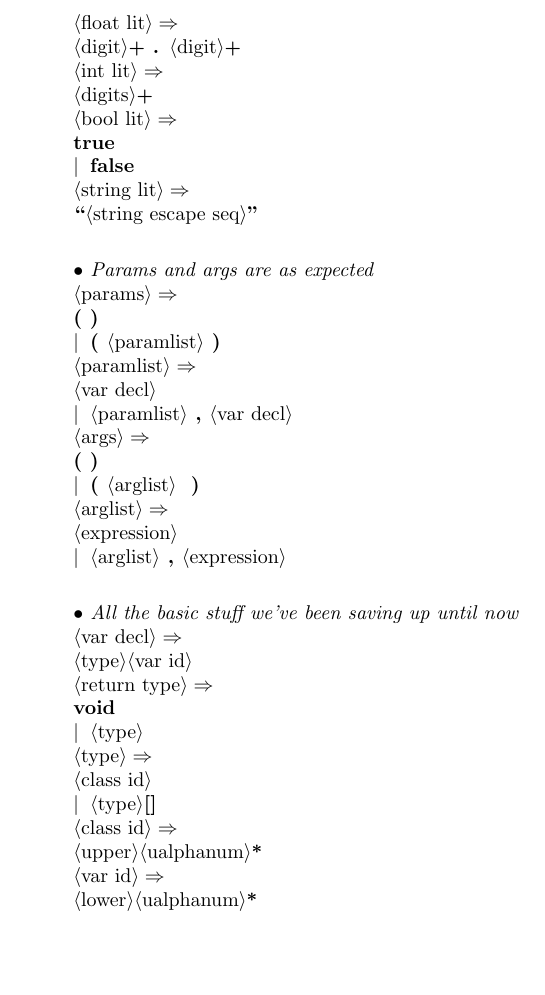
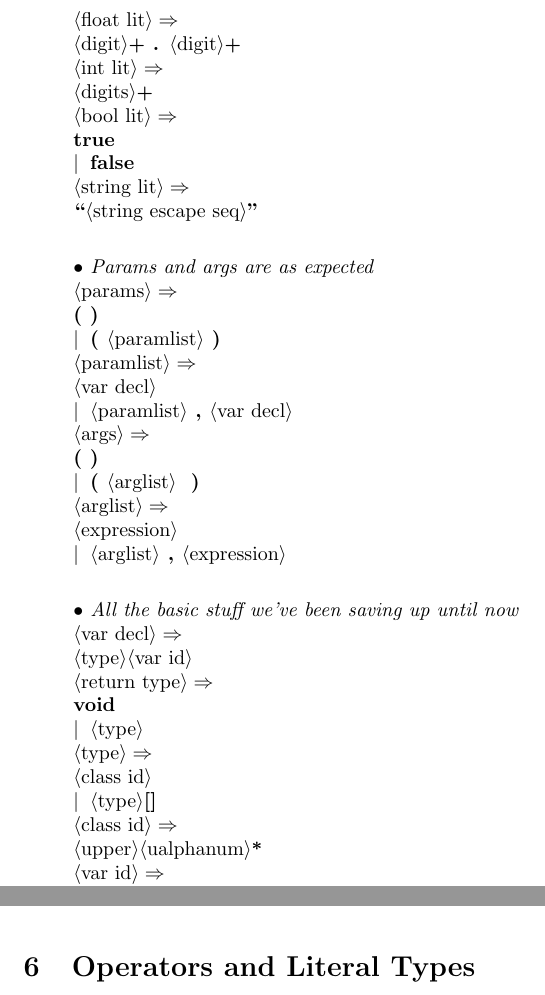
Before and after one commit to areom/Gamma-Ray, a LaTeX document (LRM/Gamma-LRM.tex, which reads LRM/contents/operators.tex): part of page 26 of 26 before the commit and two parts of pages 26 and 27 of 27 after it, the two joined at a grey line, cut so that both start at the same text, the shorter picture padded with empty space. Compiled offline with pdfLaTeX.

Commit message:
Added operators section

```diff
--- a/LRM/Gamma-LRM.tex
+++ b/LRM/Gamma-LRM.tex
@@ -73,4 +73,6 @@
 
 \include{contents/grammar}
 
+\include{contents/operators}
+
 \end{document}
--- /dev/null
+++ b/LRM/contents/operators.tex
@@ -0,0 +1 @@
+\section{Operators and Literal Types}
```
